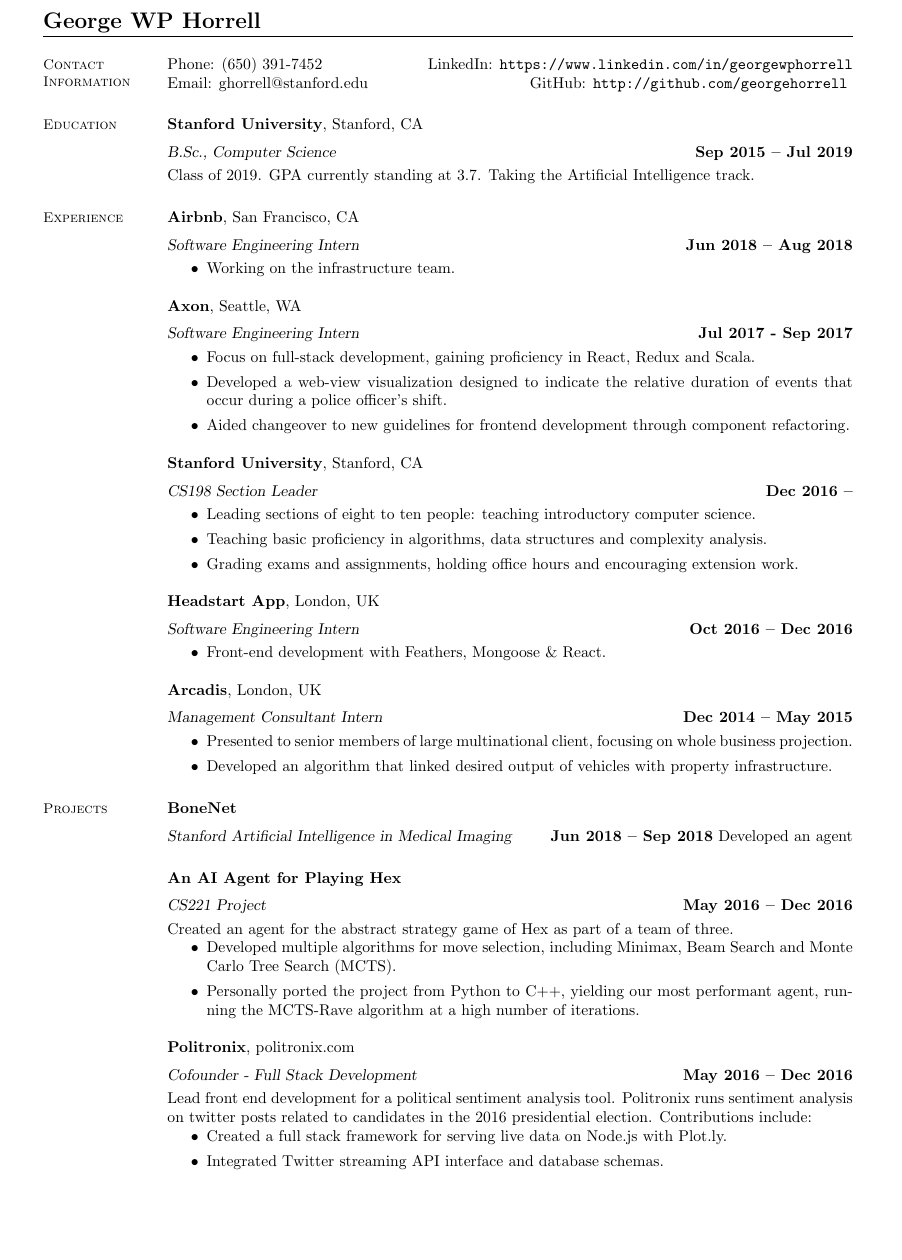
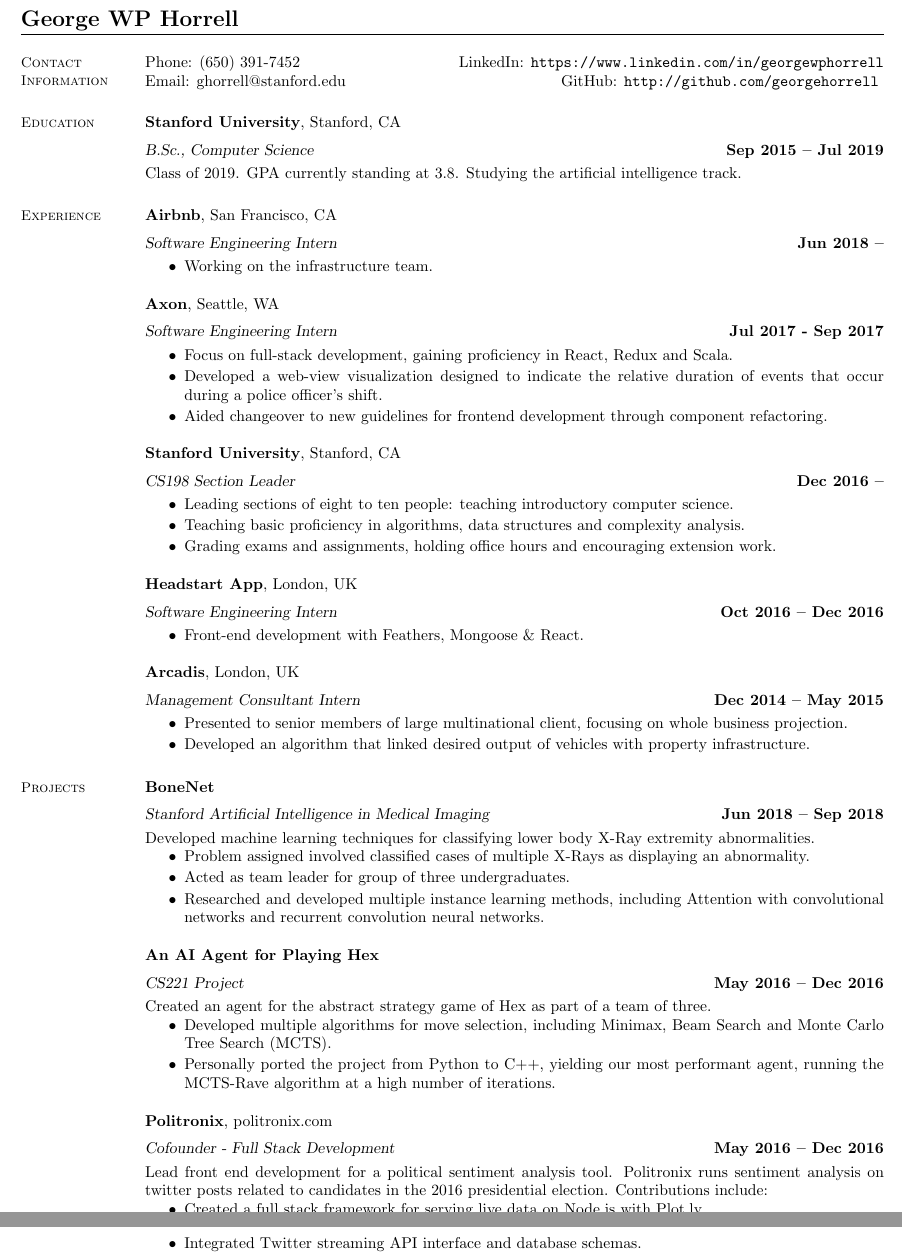
Before and after one commit to georgehorrell/resume, a LaTeX CV (resume.tex, which reads resume.cls): part of the page before the commit and two parts of pages 1 and 2 of 2 after it, the two joined at a grey line, cut so that both start at the same text, the shorter picture padded with empty space. Compiled offline with pdfLaTeX.

Commit message:
added spring updates, overflowing

```diff
--- a/resume.cls
+++ b/resume.cls
@@ -811,13 +811,13 @@
 %           and res.cls class by Michael DeCorte.
 %           I have merged these for educational purposes only.
 
-\oddsidemargin -11mm
-\evensidemargin -11mm
+\oddsidemargin -16mm
+\evensidemargin -16mm
 %\textwidth=150mm
-\textwidth=154mm
+\textwidth=166mm
 \itemsep=0cm
 \parsep=0cm
-\topmargin -12mm
+\topmargin -16mm
 %\textheight 265mm
 \textheight 275mm
 
--- a/resume.tex
+++ b/resume.tex
@@ -13,19 +13,21 @@
 
     \textbf{Stanford University}, Stanford, CA \vspace{2mm}\\\vspace{1mm}%
     \textsl{B.Sc., Computer Science} \hfill \textbf{Sep 2015 -- Jul 2019}\\
-    Class of 2019. GPA currently standing at 3.7. Taking the Artificial Intelligence track.
+    Class of 2019. GPA currently standing at 3.8. Studying the artificial intelligence track.
 
     \section{\mysidestyle Experience}
 
     \textbf{Airbnb}, San Francisco, CA \vspace{2mm}\\\vspace{1mm}%
-    \textsl{Software Engineering Intern} \hfill \textbf{Jun 2018 -- Aug 2018}
+    \textsl{Software Engineering Intern} \hfill \textbf{Jun 2018 --}
     \begin{itemize}
+	\setlength\itemsep{-0.05em}
         \item Working on the infrastructure team.
 	\end{itemize}
 
     \textbf{Axon}, Seattle, WA \vspace{2mm}\\\vspace{1mm}%
     \textsl{Software Engineering Intern} \hfill \textbf{Jul 2017 - Sep 2017}
     \begin{itemize}
+	\setlength\itemsep{-0.05em}
         \item Focus on full-stack development, gaining proficiency in React, Redux and Scala.
 	    \item Developed a web-view visualization designed to indicate the relative duration of events that occur during a police officer's shift.
         \item Aided changeover to new guidelines for frontend development through component refactoring.
@@ -34,6 +36,7 @@
     \textbf{Stanford University}, Stanford, CA \vspace{2mm}\\\vspace{1mm}%
     \textsl{CS198 Section Leader} \hfill \textbf{Dec 2016 --}
     \begin{itemize}
+	\setlength\itemsep{-0.05em}
  	    \item Leading sections of eight to ten people: teaching introductory computer science.
         \item Teaching basic proficiency in algorithms, data structures and complexity analysis.
 	    \item Grading exams and assignments, holding office hours and encouraging extension work.
@@ -42,12 +45,14 @@
     \textbf{Headstart App}, London, UK \vspace{2mm}\\\vspace{1mm}%
     \textsl{Software Engineering Intern} \hfill \textbf{Oct 2016 -- Dec 2016}
     \begin{itemize}
+	\setlength\itemsep{-0.05em}
         \item Front-end development with Feathers, Mongoose \& React.
     \end{itemize}
 
     \textbf{Arcadis}, London, UK \vspace{2mm}\\\vspace{1mm}%
     \textsl{Management Consultant Intern} \hfill \textbf{Dec 2014 -- May 2015}
     \begin{itemize}
+	\setlength\itemsep{-0.05em}
         \item Presented to senior members of large multinational client, focusing on whole business projection.
         \item Developed an algorithm that linked desired output of vehicles with property infrastructure.
     \end{itemize}
@@ -55,13 +60,20 @@
    \section{\mysidestyle Projects}
 
     \textbf{BoneNet} \vspace{2mm}\\\vspace{1mm}%
-   	\textsl{Stanford Artificial Intelligence in Medical Imaging} \hfill \textbf{Jun 2018 -- Sep 2018}
-    Developed an agent
+   	\textsl{Stanford Artificial Intelligence in Medical Imaging} \hfill \textbf{Jun 2018 -- Sep 2018}\\
+    Developed machine learning techniques for classifying lower body X-Ray extremity abnormalities.
+    \begin{itemize}
+	\setlength\itemsep{-0.05em}
+        \item Problem assigned involved classified cases of multiple X-Rays as displaying an abnormality.
+        \item Acted as team leader for group of three undergraduates.
+        \item Researched and developed multiple instance learning methods, including Attention with convolutional networks and recurrent convolution neural networks.
+    \end{itemize}
 
     \textbf{An AI Agent for Playing Hex} \vspace{2mm}\\\vspace{1mm}%
     \textsl{CS221 Project} \hfill \textbf{May 2016 -- Dec 2016}\\
     Created an agent for the abstract strategy game of Hex as part of a team of three.
     \begin{itemize}
+	\setlength\itemsep{-0.05em}
     	\item Developed multiple algorithms for move selection, including Minimax, Beam Search and Monte Carlo Tree Search (MCTS).
         \item Personally ported the project from Python to C++, yielding our most performant agent, running the MCTS-Rave algorithm at a high number of iterations.
     \end{itemize}
```
Also changed, not shown: resume.tex (1 more changed lines), 1 other file. Lines whose indentation alone changed are shown as unchanged.
